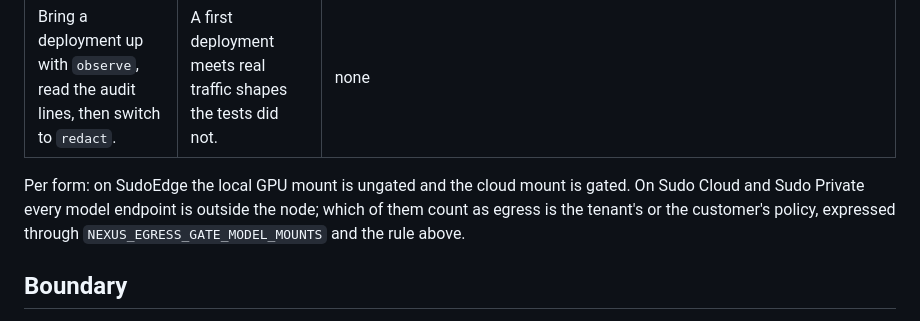
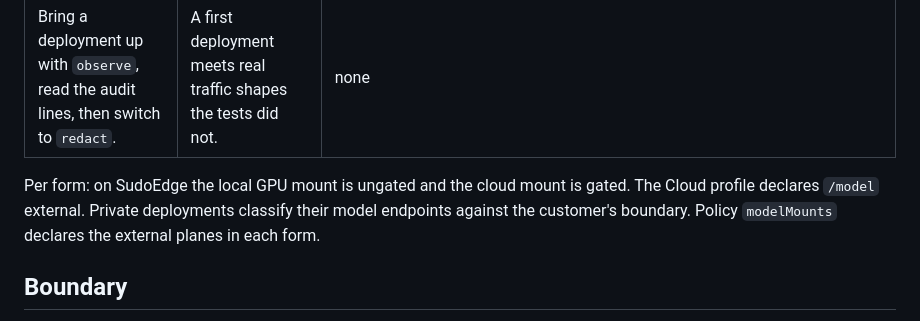
Before and after one commit to sudoprivacy/sudostack, a Markdown page: security/egress-gate/README.md, the part around the change. Rendered like a GitHub page.

Commit message:
docs(egress): align deployment boundaries with the live policy contract

```diff
--- a/security/egress-gate/README.md
+++ b/security/egress-gate/README.md
@@ -74,10 +74,9 @@ restarting the analyzer and without persisting another organization's rules.
 | Bring a deployment up with `observe`, read the audit lines, then switch to `redact`. | A first deployment meets real traffic shapes the tests did not. | none |
 
 Per form: on SudoEdge the local GPU mount is ungated and the cloud mount is
-gated. On Sudo Cloud and Sudo Private every model endpoint is outside the
-node; which of them count as egress is the tenant's or the customer's
-policy, expressed through `NEXUS_EGRESS_GATE_MODEL_MOUNTS` and the rule
-above.
+gated. The Cloud profile declares `/model` external. Private deployments
+classify their model endpoints against the customer's boundary. Policy
+`modelMounts` declares the external planes in each form.
 
 ## Boundary
 
```
